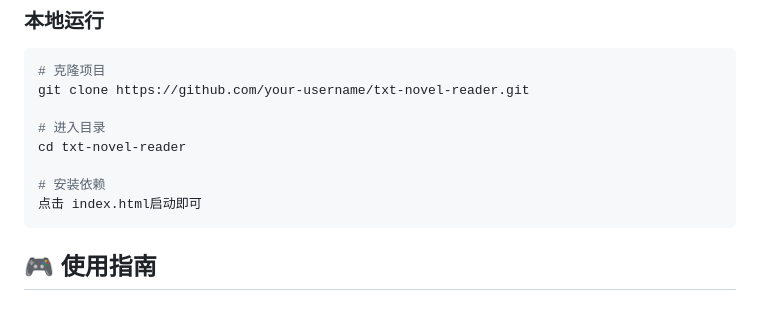
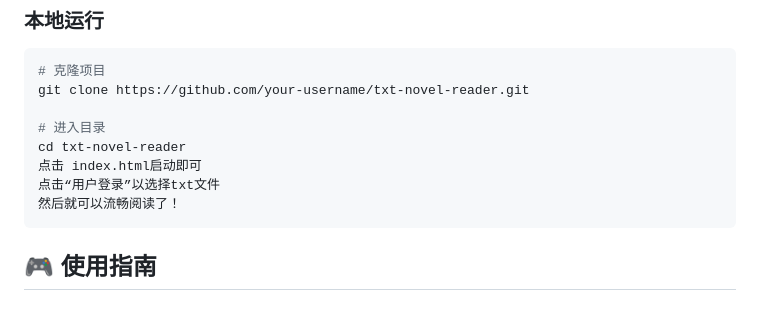
Before and after one commit to TY-teo/txt-novel-reader, a Markdown page: README.md, the part around the change. GitHub-like rendering.

````diff
--- a/README.md
+++ b/README.md
@@ -41,9 +41,9 @@ git clone https://github.com/your-username/txt-novel-reader.git
 
 # 进入目录
 cd txt-novel-reader
-
-# 安装依赖
 点击 index.html启动即可
+点击“用户登录”以选择txt文件
+然后就可以流畅阅读了！
 ```
 
 
````
